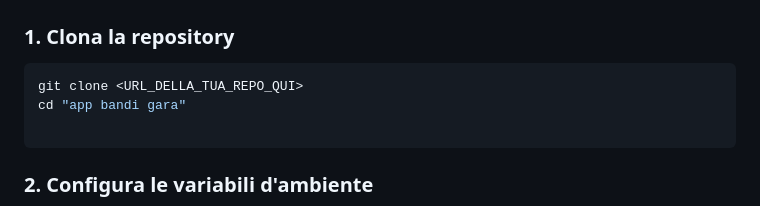
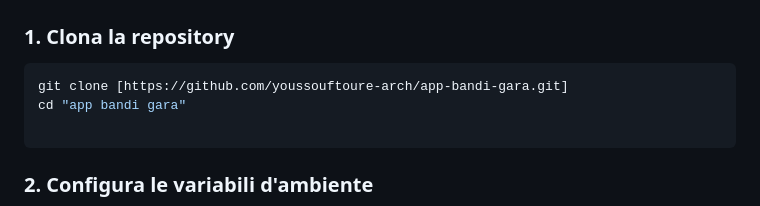
Before and after one commit to youssouftoure-arch/app-bandi-gara, a Markdown page: README.md, the part around the change. Drawn GitHub-style.

Commit message:
Update clone command with actual repository URL

````diff
--- a/README.md
+++ b/README.md
@@ -67,7 +67,7 @@ L'applicazione è interamente containerizzata. L'unico requisito sulla macchina
 ### 1. Clona la repository
 
 ```bash
-git clone <URL_DELLA_TUA_REPO_QUI>
+git clone [https://github.com/youssouftoure-arch/app-bandi-gara.git]
 cd "app bandi gara"
 
 ```
````
